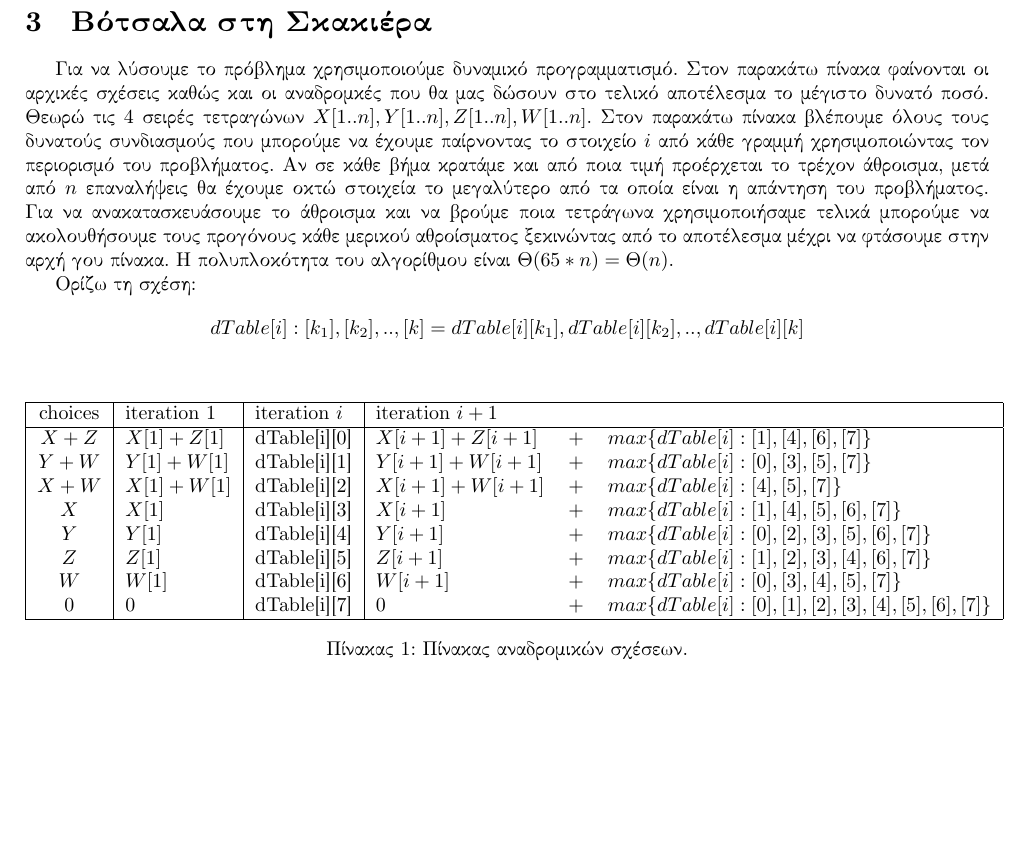
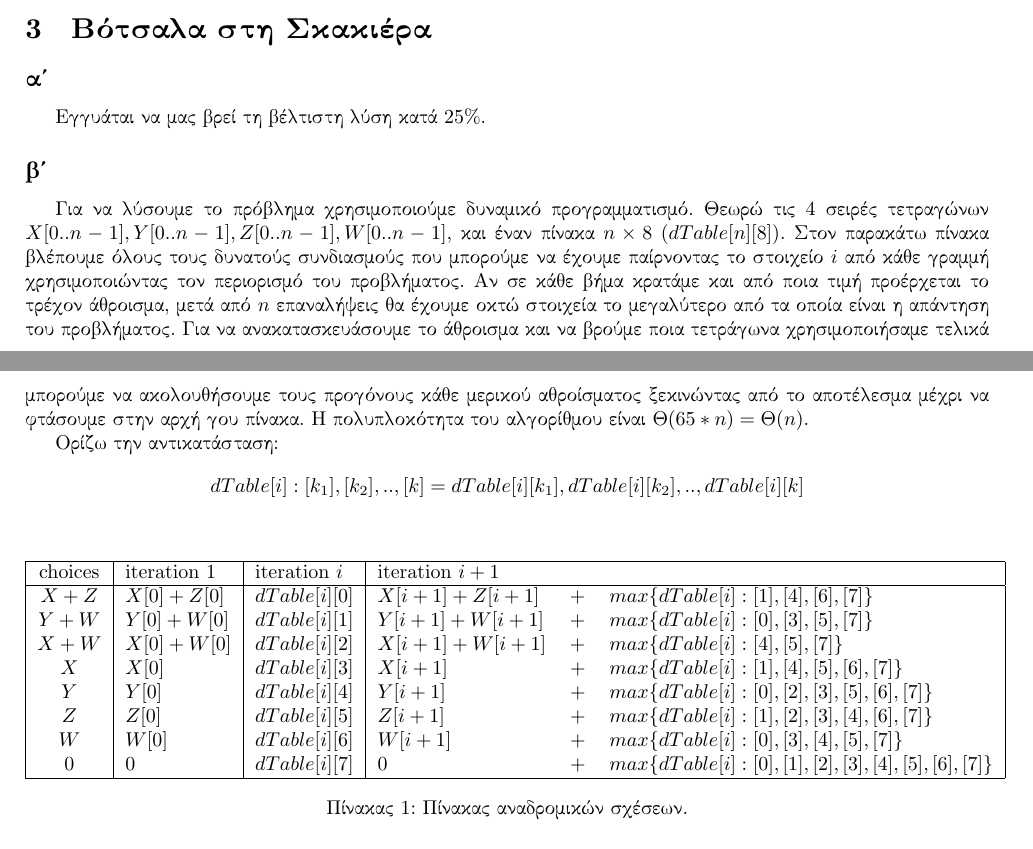
Before and after one commit to mastergreg/Algo, a LaTeX document (Theory/Ask_2/tex/ask2.tex): part of page 3 of 3 before the commit and two parts of pages 2 and 3 of 3 after it, the two joined at a grey line, cut so that both start at the same text, the shorter picture padded with empty space. Compiled offline with XeLaTeX; a missing font is replaced by an installed copy or a similar font.

Commit message:
3a needs more

```diff
--- a/Theory/Ask_2/tex/ask2.tex
+++ b/Theory/Ask_2/tex/ask2.tex
@@ -90,13 +91,11 @@ $a>1$ τότε η $\Delta{T}$ έχει τη μορφή:
 παραμένει ίδιος.
 
 
-
-\pagebreak
 \section{Βότσαλα στη Σκακιέρα}
-Για να λύσουμε το πρόβλημα χρησιμοποιούμε δυναμικό προγραμματισμό. Στον
-παρακάτω πίνακα φαίνονται οι αρχικές σχέσεις καθώς και οι αναδρομκές που θα
-μας δώσουν στο τελικό αποτέλεσμα το μέγιστο δυνατό ποσό. Θεωρώ τις 4 σειρές
-τετραγώνων $X[1..n],Y[1..n],Z[1..n],W[1..n]$. Στον παρακάτω πίνακα βλέπουμε
+\subsection{} Εγγυάται να μας βρεί τη βέλτιστη λύση κατά $25\%$.
+\subsection{} Για να λύσουμε το πρόβλημα χρησιμοποιούμε δυναμικό προγραμματισμό. Θεωρώ τις 4 σειρές
+τετραγώνων $X[0..n-1],Y[0..n-1],Z[0..n-1],W[0..n-1]$, και έναν πίνακα
+$n\times8$ $(dTable[n][8])$. Στον παρακάτω πίνακα βλέπουμε
 όλους τους δυνατούς συνδιασμούς που μπορούμε να έχουμε παίρνοντας το στοιχείο
 $i$ από κάθε γραμμή χρησιμοποιώντας τον περιορισμό του προβλήματος. Αν σε κάθε
 βήμα κρατάμε και από ποια τιμή προέρχεται το τρέχον άθροισμα, μετά από $n$
@@ -107,7 +106,7 @@ $i$ από κάθε γραμμή χρησιμοποιώντας τον περι
 αρχή γου πίνακα. Η πολυπλοκότητα του αλγορίθμου είναι
 $\Theta{(65*n)}=\Theta{(n)}$.
 
-Ορίζω τη σχέση:
+Ορίζω την αντικατάσταση:
 \[
 	dTable[i]:[k_1],[k_2],..,[k] = dTable[i][k_1],dTable[i][k_2],..,dTable[i][k]
 \]
@@ -116,26 +115,27 @@ $\Theta{(65*n)}=\Theta{(n)}$.
 \hline
 choices&iteration $1$ & iteration $i$&iteration $i+1$&&\\
 \hline
-$X+Z$&$X[1]+Z[1]$ &dTable[i][0]&$X[i+1]+Z[i+1]$&$+$&$max\{dTable[i]:[1],[4],[6],[7]\}$
+$X+Z$&$X[0]+Z[0]$ &$dTable[i][0]$&$X[i+1]+Z[i+1]$&$+$&$max\{dTable[i]:[1],[4],[6],[7]\}$
 \\
-$Y+W$&$Y[1]+W[1]$ &dTable[i][1]&$Y[i+1]+W[i+1]$&$+$&$max\{dTable[i]:[0],[3],[5],[7]\}$
+$Y+W$&$Y[0]+W[0]$ &$dTable[i][1]$&$Y[i+1]+W[i+1]$&$+$&$max\{dTable[i]:[0],[3],[5],[7]\}$
 \\
-$X+W$&$X[1]+W[1]$ &dTable[i][2]&$X[i+1]+W[i+1]$&$+$&$max\{dTable[i]:[4],[5],[7]\} $
+$X+W$&$X[0]+W[0]$ &$dTable[i][2]$&$X[i+1]+W[i+1]$&$+$&$max\{dTable[i]:[4],[5],[7]\} $
 \\
-$X$&$X[1]$ &dTable[i][3]&$X[i+1]$&$+$&$max\{dTable[i]:[1],[4],[5],[6],[7]\} $
+$X$&$X[0]$ &$dTable[i][3]$&$X[i+1]$&$+$&$max\{dTable[i]:[1],[4],[5],[6],[7]\} $
 \\
-$Y$&$Y[1]$ &dTable[i][4]&$Y[i+1]$&$+$&$max\{dTable[i]:[0],[2],[3],[5],[6],[7]\} $
+$Y$&$Y[0]$ &$dTable[i][4]$&$Y[i+1]$&$+$&$max\{dTable[i]:[0],[2],[3],[5],[6],[7]\} $
 \\
-$Z$&$Z[1]$ &dTable[i][5]&$Z[i+1]$&$+$&$max\{dTable[i]:[1],[2],[3],[4],[6],[7]\} $
+$Z$&$Z[0]$ &$dTable[i][5]$&$Z[i+1]$&$+$&$max\{dTable[i]:[1],[2],[3],[4],[6],[7]\} $
 \\
-$W$&$W[1]$ &dTable[i][6]&$W[i+1]$&$+$&$max\{dTable[i]:[0],[3],[4],[5],[7]\} $
+$W$&$W[0]$ &$dTable[i][6]$&$W[i+1]$&$+$&$max\{dTable[i]:[0],[3],[4],[5],[7]\} $
 \\
-$0$&$0$ &dTable[i][7]&$0$&$+$&$max\{dTable[i]:[0],[1],[2],[3],[4],[5],[6],[7]\} $
+$0$&$0$ &$dTable[i][7]$&$0$&$+$&$max\{dTable[i]:[0],[1],[2],[3],[4],[5],[6],[7]\} $
 \\
 \hline
 \end{tabular}
 \caption{Πίνακας αναδρομικών σχέσεων.}
 \end{table}
+
 
 
 \section{Χωρισμός Κειμένου σε Γραμμές}
```
Also changed, not shown: Theory/Ask_2/tex/ask2.pdf, Theory/Ask_2/tex/ask2.tex (3 more changed lines).
